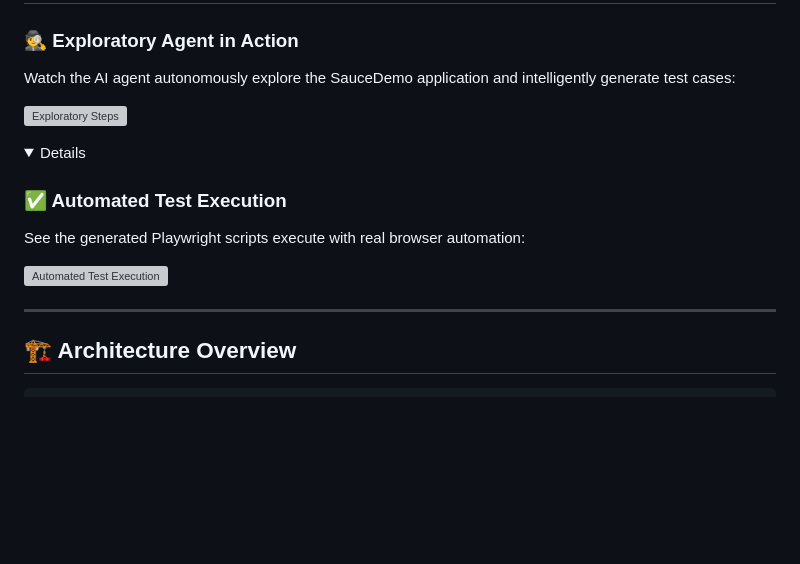
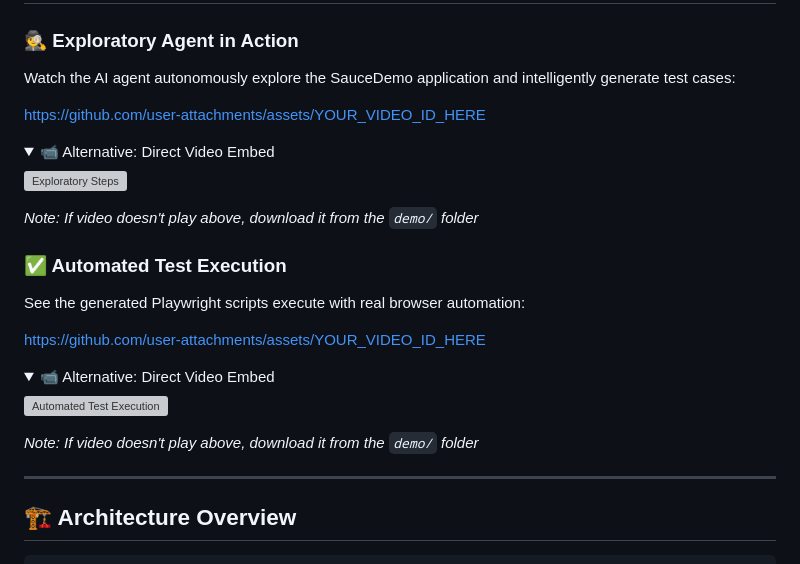
Before and after one commit to sunipa21/autonomous-test-agent, a Markdown page: README.MD, the part around one of its changes. GitHub-like rendering; folded sections open; blank space fills up the shorter version; grey boxes are pictures that could not be loaded.

```diff
--- a/README.MD
+++ b/README.MD
@@ -28,15 +28,28 @@ An **AI-powered autonomous testing platform** that uses Large Language Models (L
 ### 🕵️ Exploratory Agent in Action
 Watch the AI agent autonomously explore the SauceDemo application and intelligently generate test cases:
 
+https://github.com/user-attachments/assets/YOUR_VIDEO_ID_HERE
+
+<details>
+<summary>📹 Alternative: Direct Video Embed</summary>
+
 ![Exploratory Steps](https://github.com/user-attachments/assets/3053d500-c7c7-43fd-830e-5223b7d7af7a)
 
-<details>
-
+*Note: If video doesn't play above, download it from the `demo/` folder*
+</details>
 
 ### ✅ Automated Test Execution
 See the generated Playwright scripts execute with real browser automation:
 
+https://github.com/user-attachments/assets/YOUR_VIDEO_ID_HERE
+
+<details>
+<summary>📹 Alternative: Direct Video Embed</summary>
+
 ![Automated Test Execution](https://github.com/user-attachments/assets/3be3055c-394c-4a9f-bfbd-35aa85e82e22)
+
+*Note: If video doesn't play above, download it from the `demo/` folder*
+</details>
 
 ---
 
```
Also changed, not shown: other parts of README.MD (+2 -1 lines).
